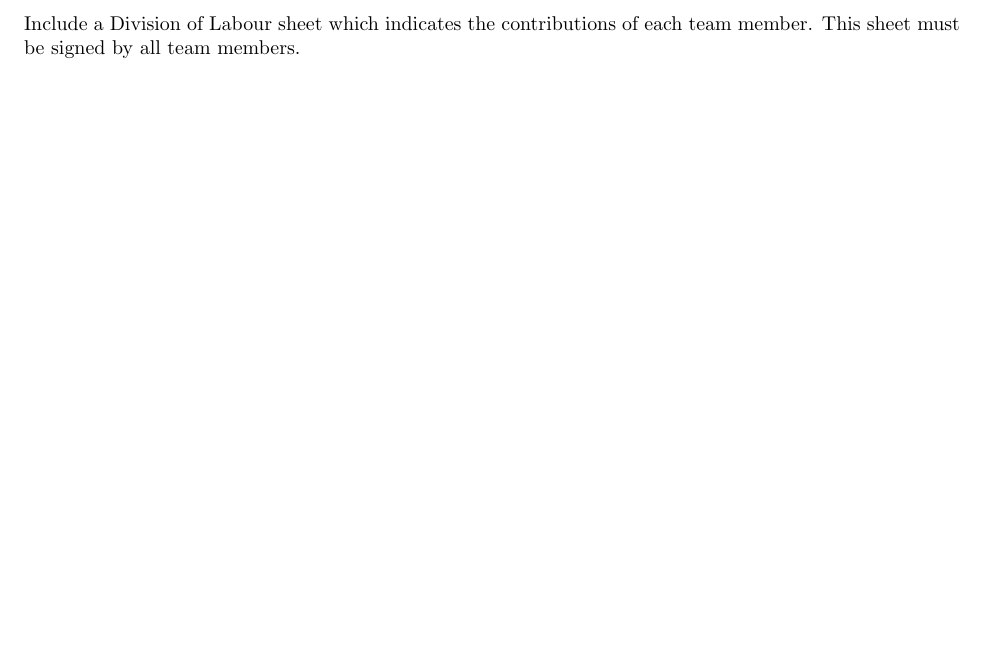
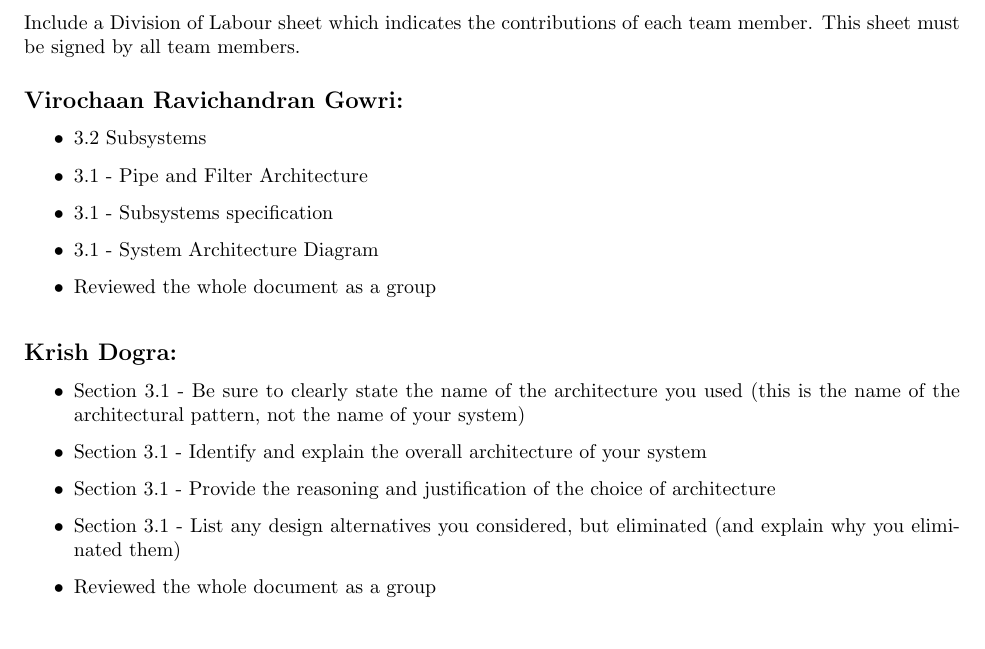
Before and after one commit to leovugert/VanklComm, a LaTeX document (D2/SE3A04_D2_Template.tex): part of page 6 of 7 before the commit and part of page 6 of 8 after it, cut so that both start at the same text. Compiled offline with pdfLaTeX.

Commit message:
Div of labour

```diff
--- a/D2/SE3A04_D2_Template.tex
+++ b/D2/SE3A04_D2_Template.tex
@@ -368,4 +368,11 @@ The KDC Management provides the encryption and decryption functions for the syst
 Include a Division of Labour sheet which indicates the contributions of each team member. This sheet must be signed by all team members.
 % End Section
 
-
+\subsection*{Virochaan Ravichandran Gowri:}
+\begin{itemize}
+	\item 3.2 Subsystems
+	\item 3.1 - Pipe and Filter Architecture
+	\item 3.1 - Subsystems specification
+	\item 3.1 - System Architecture Diagram
+	\item Reviewed the whole document as a group
+\end{itemize}
@@ -371,0 +384,9 @@ Include a Division of Labour sheet which indicates the contributions of each tea
+\subsection*{Krish Dogra:}
+\begin{itemize}
+	\item Section 3.1 - Be sure to clearly state the name of the architecture you used (this is the name of the architectural
+	      pattern, not the name of your system)
+	\item Section 3.1 - Identify and explain the overall architecture of your system
+	\item Section 3.1 - Provide the reasoning and justification of the choice of architecture
+	\item Section 3.1 - List any design alternatives you considered, but eliminated (and explain why you eliminated them)
+	\item Reviewed the whole document as a group
+\end{itemize}
```
Also changed, not shown: D2/SE3A04_D2_Template.pdf, D2/SE3A04_D2_Template.tex (10 more changed lines).
